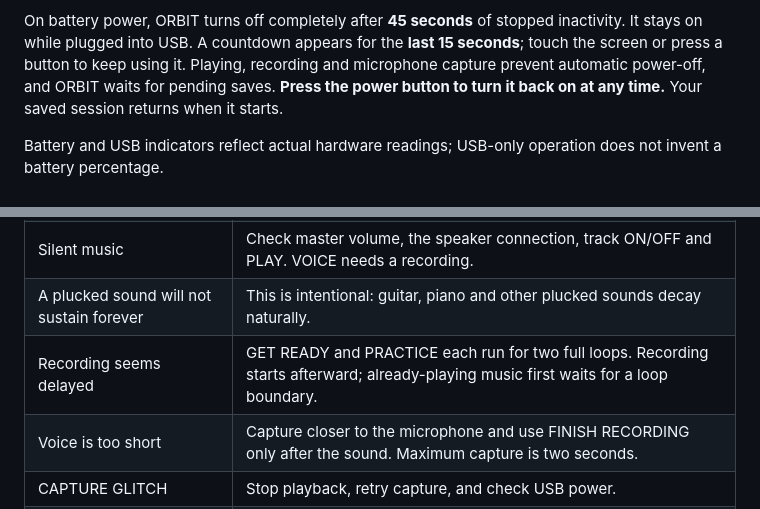
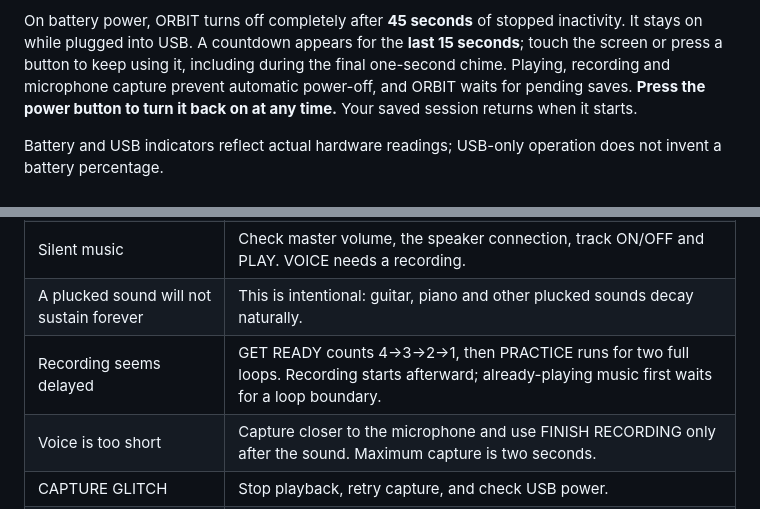
Before and after one commit to PaulMaddox/orbit-synth, a Markdown page: README.md, 2 parts joined by grey strips. Rendered like a GitHub page.

```diff
--- a/README.md
+++ b/README.md
@@ -364,7 +374,8 @@ If loading fails, your current song and recording stay intact.
 On battery power, ORBIT turns off completely after **45 seconds** of stopped
 inactivity. It stays on while plugged into USB. A countdown appears for the
 **last 15 seconds**; touch the screen or press a button to keep
-using it. Playing, recording and microphone capture prevent automatic power-off,
+using it, including during the final one-second chime. Playing, recording and
+microphone capture prevent automatic power-off,
 and ORBIT waits for pending saves. **Press the power button to turn it back on
 at any time.** Your saved session returns when it starts.
 
@@ -379,7 +390,7 @@ does not invent a battery percentage.
 | Flash cannot connect | Check the port; if needed, use the board's BOOT/reset procedure, then release BOOT after upload. |
 | Silent music | Check master volume, the speaker connection, track ON/OFF and PLAY. VOICE needs a recording. |
 | A plucked sound will not sustain forever | This is intentional: guitar, piano and other plucked sounds decay naturally. |
-| Recording seems delayed | GET READY and PRACTICE each run for two full loops. Recording starts afterward; already-playing music first waits for a loop boundary. |
+| Recording seems delayed | GET READY counts 4→3→2→1, then PRACTICE runs for two full loops. Recording starts afterward; already-playing music first waits for a loop boundary. |
 | Voice is too short | Capture closer to the microphone and use FINISH RECORDING only after the sound. Maximum capture is two seconds. |
 | CAPTURE GLITCH | Stop playback, retry capture, and check USB power. |
 | Screen is dark | Press the power button to turn ORBIT on. Check USB/battery power if it stays dark. |
```
Also changed, not shown: other parts of README.md (+23 -13 lines), AGENTS.md (+39 -10 lines), docs/images/get-ready.png, docs/images/practice.png, 10 other files.
